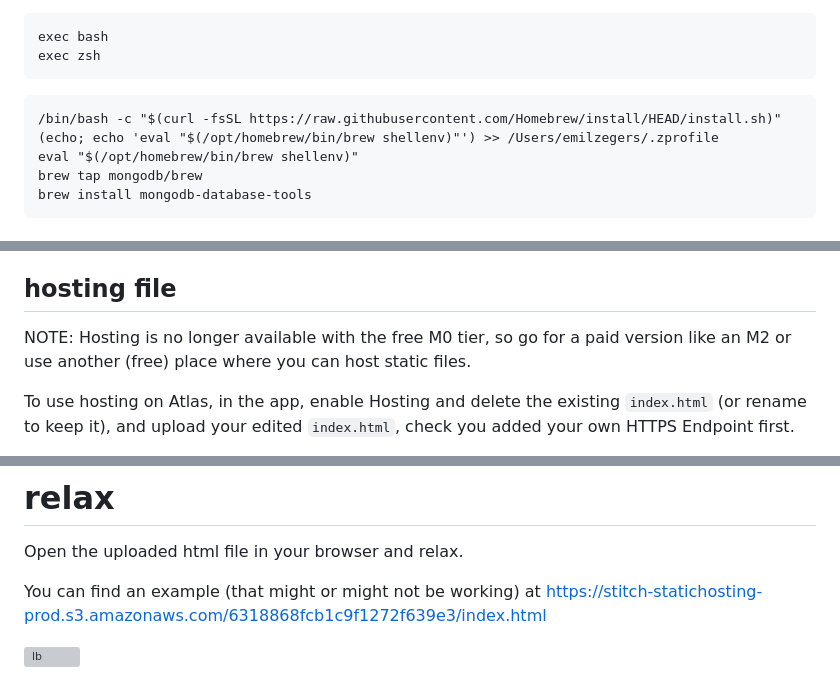
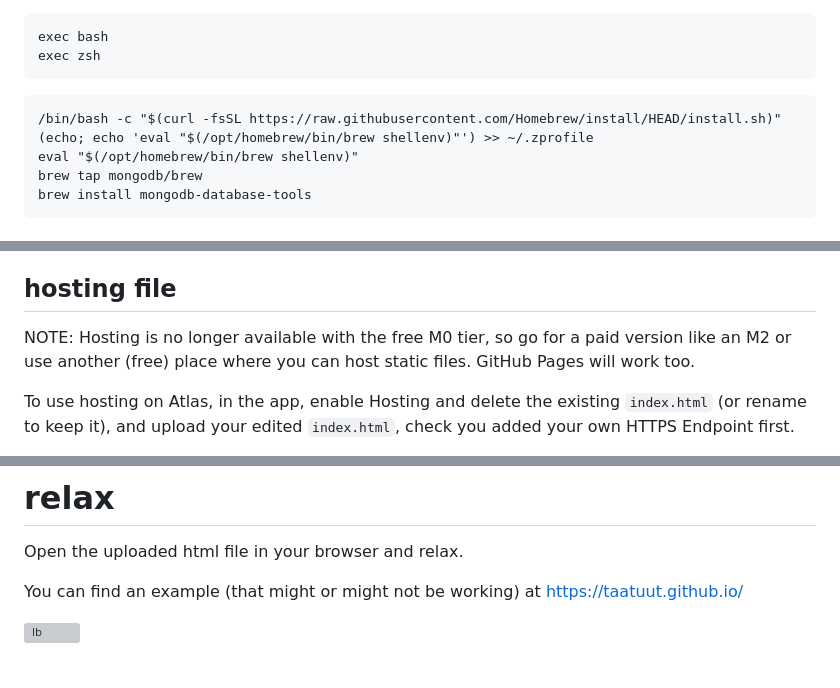
Before and after one commit to taatuut/lunchbreak, a Markdown page: README.md, 3 parts joined by grey strips. Drawn GitHub-style; grey boxes are pictures that could not be loaded.

Commit message:
Updated README on hosting. Added new example url.

````diff
--- a/README.md
+++ b/README.md
@@ -18,7 +18,7 @@ exec zsh
 
 ```
 /bin/bash -c "$(curl -fsSL https://raw.githubusercontent.com/Homebrew/install/HEAD/install.sh)"
-(echo; echo 'eval "$(/opt/homebrew/bin/brew shellenv)"') >> /Users/emilzegers/.zprofile
+(echo; echo 'eval "$(/opt/homebrew/bin/brew shellenv)"') >> ~/.zprofile
 eval "$(/opt/homebrew/bin/brew shellenv)"
 brew tap mongodb/brew
 brew install mongodb-database-tools
@@ -60,7 +60,7 @@ If you created an HTTP Endpoint for the first time in the previous step, you now
 
 ## hosting file
 
-NOTE: Hosting is no longer available with the free M0 tier, so go for a paid version like an M2 or use another (free) place where you can host static files.
+NOTE: Hosting is no longer available with the free M0 tier, so go for a paid version like an M2 or use another (free) place where you can host static files. GitHub Pages will work too.
 
 To use hosting on Atlas, in the app, enable Hosting and delete the existing `index.html` (or rename to keep it), and upload your edited `index.html`, check you added your own HTTPS Endpoint first.
 
@@ -82,7 +82,7 @@ Open http://localhost:9000/
 
 Open the uploaded html file in your browser and relax.
 
-You can find an example (that might or might not be working) at https://stitch-statichosting-prod.s3.amazonaws.com/6318868fcb1c9f1272f639e3/index.html
+You can find an example (that might or might not be working) at https://taatuut.github.io/
 
 ![lb](https://user-images.githubusercontent.com/2260360/189126305-2073c8e9-640e-42df-ad8e-d1aa74a22eb8.png)
 
````
